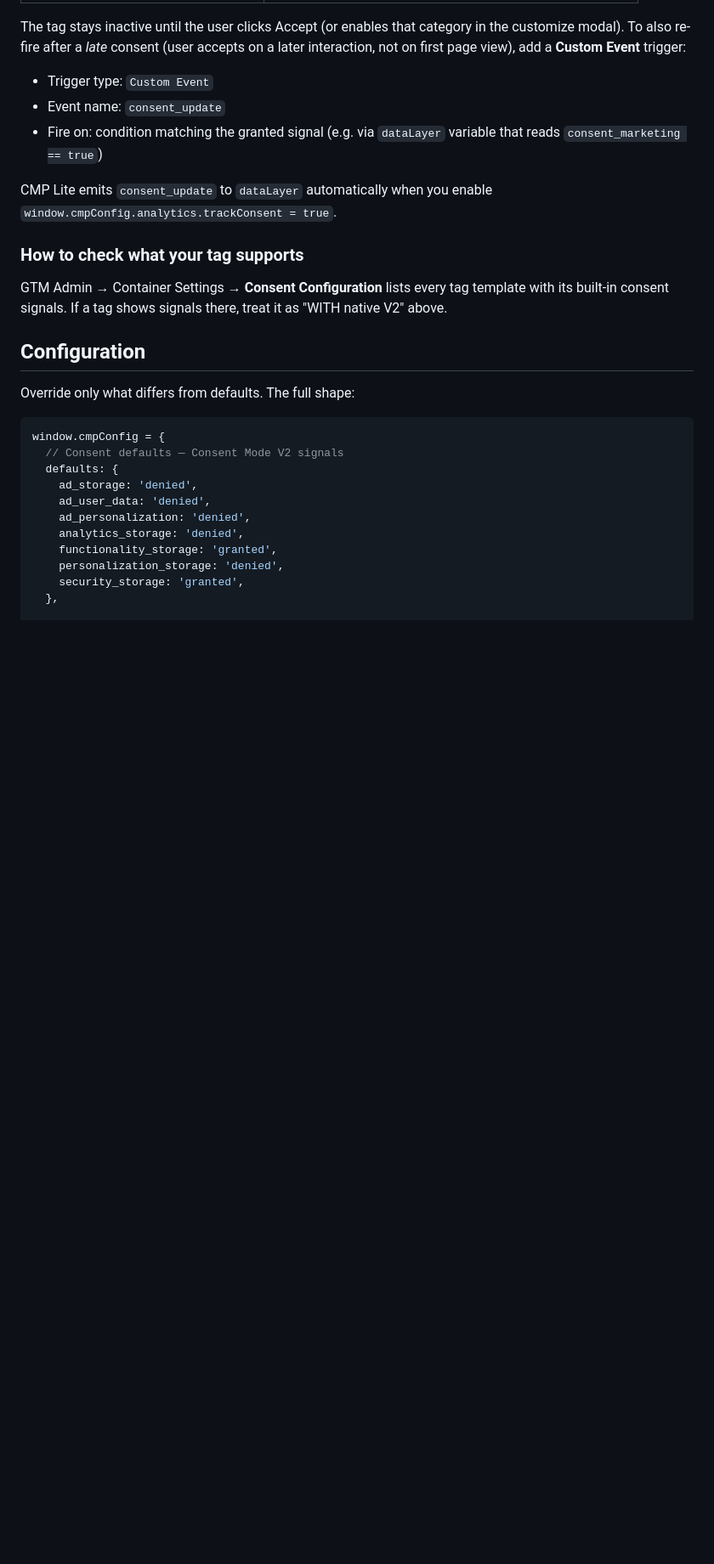
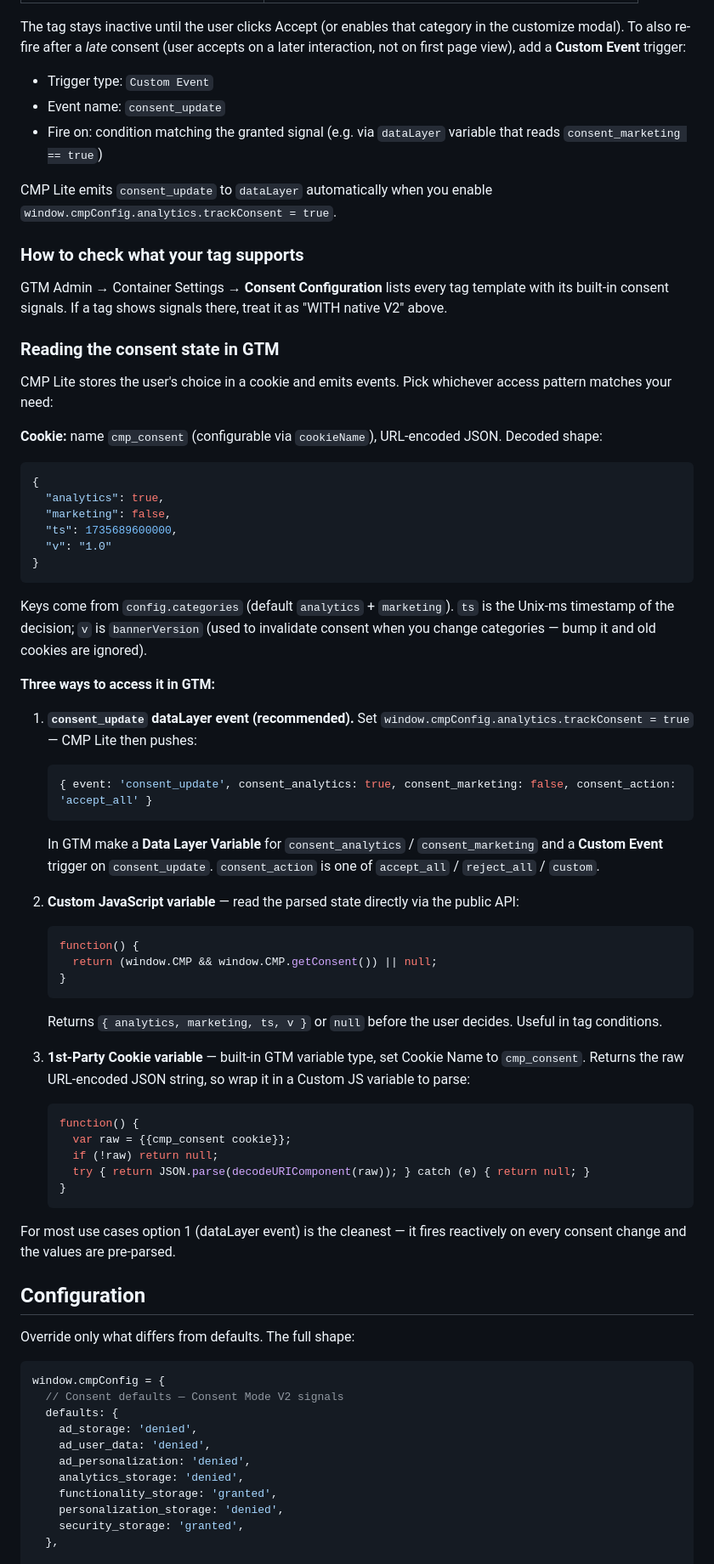
Before and after one commit to SmoothNCool/cmp-lite, a Markdown page: README.md, the part around the change. Shown at 85% size. Drawn GitHub-style; blank space fills up the shorter version.

Commit message:
docs: document cookie format and 3 ways to read consent state in GTM
Co-Authored-By: Claude Opus 4.7 (1M context) <noreply@anthropic.com>

````diff
--- a/README.md
+++ b/README.md
@@ -99,6 +99,50 @@ CMP Lite emits `consent_update` to `dataLayer` automatically when you enable `wi
 ### How to check what your tag supports
 
 GTM Admin → Container Settings → **Consent Configuration** lists every tag template with its built-in consent signals. If a tag shows signals there, treat it as "WITH native V2" above.
+
+### Reading the consent state in GTM
+
+CMP Lite stores the user's choice in a cookie and emits events. Pick whichever access pattern matches your need:
+
+**Cookie:** name `cmp_consent` (configurable via `cookieName`), URL-encoded JSON. Decoded shape:
+
+```json
+{
+  "analytics": true,
+  "marketing": false,
+  "ts": 1735689600000,
+  "v": "1.0"
+}
+```
+
+Keys come from `config.categories` (default `analytics` + `marketing`). `ts` is the Unix-ms timestamp of the decision; `v` is `bannerVersion` (used to invalidate consent when you change categories — bump it and old cookies are ignored).
+
+**Three ways to access it in GTM:**
+
+1. **`consent_update` dataLayer event (recommended).** Set `window.cmpConfig.analytics.trackConsent = true` — CMP Lite then pushes:
+   ```js
+   { event: 'consent_update', consent_analytics: true, consent_marketing: false, consent_action: 'accept_all' }
+   ```
+   In GTM make a **Data Layer Variable** for `consent_analytics` / `consent_marketing` and a **Custom Event** trigger on `consent_update`. `consent_action` is one of `accept_all` / `reject_all` / `custom`.
+
+2. **Custom JavaScript variable** — read the parsed state directly via the public API:
+   ```js
+   function() {
+     return (window.CMP && window.CMP.getConsent()) || null;
+   }
+   ```
+   Returns `{ analytics, marketing, ts, v }` or `null` before the user decides. Useful in tag conditions.
+
+3. **1st-Party Cookie variable** — built-in GTM variable type, set Cookie Name to `cmp_consent`. Returns the raw URL-encoded JSON string, so wrap it in a Custom JS variable to parse:
+   ```js
+   function() {
+     var raw = {{cmp_consent cookie}};
+     if (!raw) return null;
+     try { return JSON.parse(decodeURIComponent(raw)); } catch (e) { return null; }
+   }
+   ```
+
+For most use cases option 1 (dataLayer event) is the cleanest — it fires reactively on every consent change and the values are pre-parsed.
 
 ## Configuration
 
````
